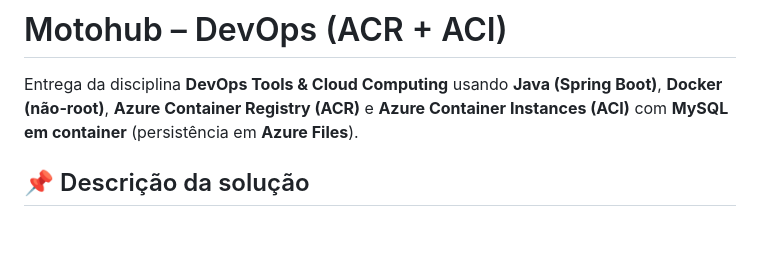
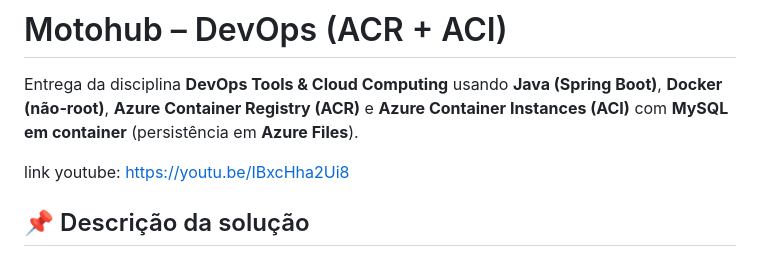
Before and after one commit to codecrazes/devops-cloud-motohub, a Markdown page: README.md, the part around the change. Drawn GitHub-style; blank space fills up the shorter version.

```diff
--- a/README.md
+++ b/README.md
@@ -1,6 +1,8 @@
 # Motohub – DevOps (ACR + ACI)
 
 Entrega da disciplina **DevOps Tools & Cloud Computing** usando **Java (Spring Boot)**, **Docker (não-root)**, **Azure Container Registry (ACR)** e **Azure Container Instances (ACI)** com **MySQL em container** (persistência em **Azure Files**).
+
+link youtube: https://youtu.be/IBxcHha2Ui8
 
 ## 📌 Descrição da solução
 **Motohub** é um **gestor de estoque de motos** desenvolvida para a empresa **Mottu**.
```
